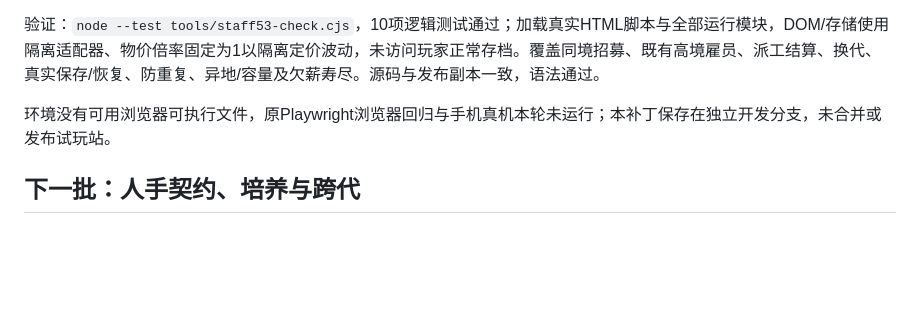
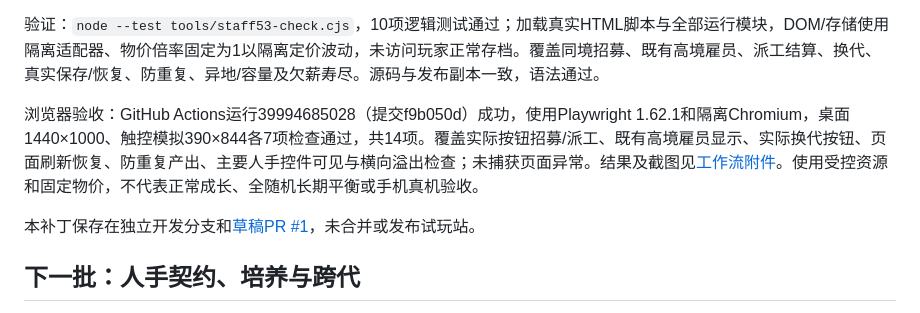
Before and after one commit to Shisyc1-creator/xiantu, a Markdown page: 设定与设计/13_人手培养与后续排期.md, the part around the change. Drawn GitHub-style; blank space fills up the shorter version.

```diff
--- a/设定与设计/13_人手培养与后续排期.md
+++ b/设定与设计/13_人手培养与后续排期.md
@@ -14,7 +14,9 @@
 
 验证：`node --test tools/staff53-check.cjs`，10项逻辑测试通过；加载真实HTML脚本与全部运行模块，DOM/存储使用隔离适配器、物价倍率固定为1以隔离定价波动，未访问玩家正常存档。覆盖同境招募、既有高境雇员、派工结算、换代、真实保存/恢复、防重复、异地/容量及欠薪寿尽。源码与发布副本一致，语法通过。
 
-环境没有可用浏览器可执行文件，原Playwright浏览器回归与手机真机本轮未运行；本补丁保存在独立开发分支，未合并或发布试玩站。
+浏览器验收：GitHub Actions运行39994685028（提交f9b050d）成功，使用Playwright 1.62.1和隔离Chromium，桌面1440×1000、触控模拟390×844各7项检查通过，共14项。覆盖实际按钮招募/派工、既有高境雇员显示、实际换代按钮、页面刷新恢复、防重复产出、主要人手控件可见与横向溢出检查；未捕获页面异常。结果及截图见[工作流附件](https://github.com/Shisyc1-creator/xiantu/actions/runs/39994685028)。使用受控资源和固定物价，不代表正常成长、全随机长期平衡或手机真机验收。
+
+本补丁保存在独立开发分支和[草稿PR #1](https://github.com/Shisyc1-creator/xiantu/pull/1)，未合并或发布试玩站。
 
 ## 下一批：人手契约、培养与跨代
 
```
Also changed, not shown: README.md (+1 -1 lines), 设定与设计/06_凡界开发统合计划.md (+1 -1 lines).
